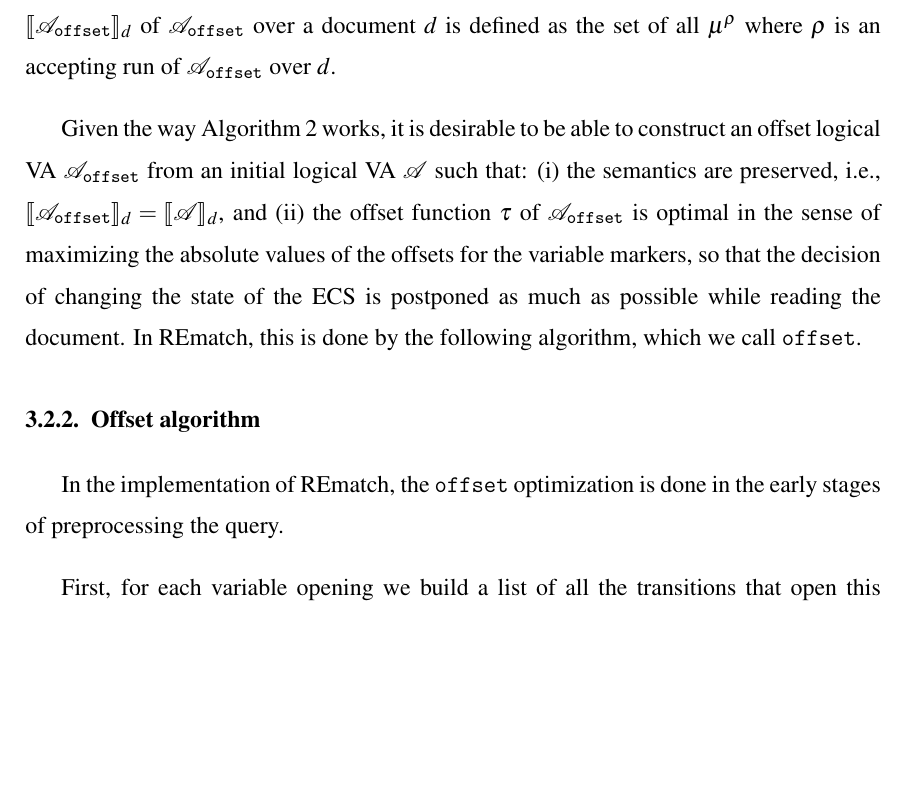
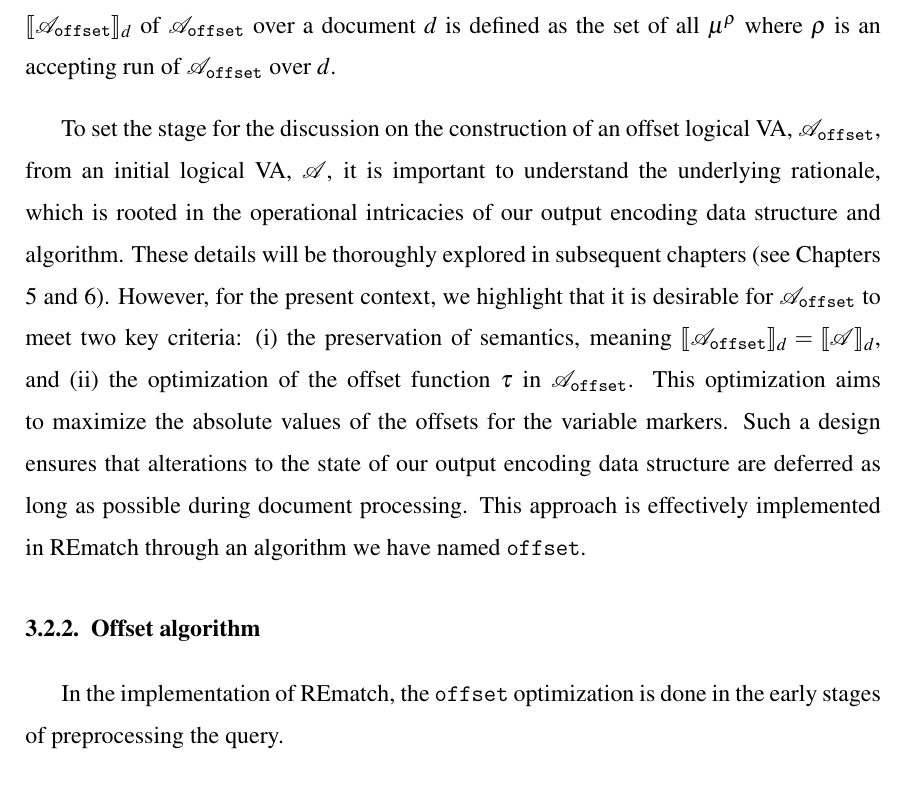
Before and after one commit to nicovsj/master-thesis, a LaTeX thesis (thesis.tex, which reads chapters/chapter2.tex): part of page 28 of 66, cut so that both start at the same text, the shorter picture padded with empty space. Compiled offline with pdfLaTeX; a LaTeX package or settings file that is missing is left out.

Commit message:
🎨 Nice rewrite of a paragraph in chapter 2

```diff
--- a/chapters/chapter2.tex
+++ b/chapters/chapter2.tex
@@ -261,14 +261,19 @@ transitions of $\cAoff$. Therefore, the semantics of $\sem{\cAoff}_d$ of
 $\cAoff$ over a document $d$ is defined as the set of all $\mu^\rho$ where
 $\rho$ is an accepting run of $\cAoff$ over $d$.
 
-Given the way Algorithm \ref*{alg:evaluation} works, it is desirable to be able
-to construct an offset logical VA $\cAoff$ from an initial logical VA $\cA$ such
-that: (i) the semantics are preserved, i.e., $\sem{\cAoff}_d = \sem{\cA}_d$, and
-(ii) the offset function $\tau$ of $\cAoff$ is optimal in the sense of
-maximizing the absolute values of the offsets for the variable markers, so that
-the decision of changing the state of the ECS is postponed as much as possible
-while reading the document. In REmatch, this is done by the following algorithm,
-which we call \texttt{offset}.
+To set the stage for the discussion on the construction of an offset logical VA,
+$\cAoff$, from an initial logical VA, $\cA$, it is important to understand the
+underlying rationale, which is rooted in the operational intricacies of our
+output encoding data structure and algorithm. These details will be thoroughly
+explored in subsequent chapters (see Chapters \ref{chpt:output} and
+\ref{chpt:evaluation}). However, for the present context, we highlight that it
+is desirable for $\cAoff$ to meet two key criteria: (i) the preservation of
+semantics, meaning $\sem{\cAoff}_d = \sem{\cA}_d$, and (ii) the optimization of
+the offset function $\tau$ in $\cAoff$. This optimization aims to maximize the
+absolute values of the offsets for the variable markers. Such a design ensures
+that alterations to the state of our output encoding data structure are deferred
+as long as possible during document processing. This approach is effectively
+implemented in REmatch through an algorithm we have named \texttt{offset}.
 
 \subsection{Offset algorithm}
 In the implementation of REmatch, the \texttt{offset} optimization is done in
```
